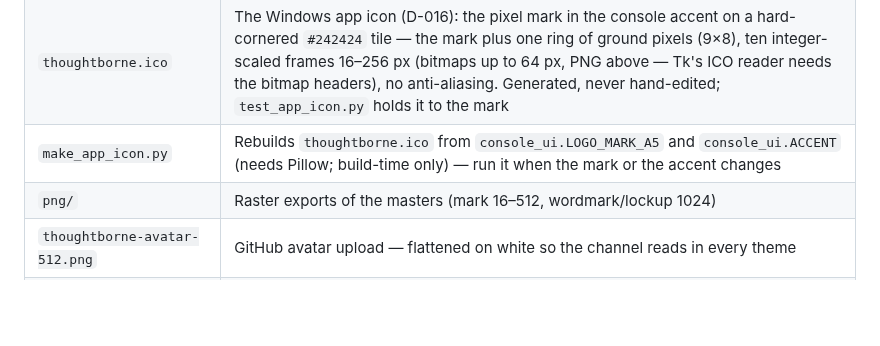
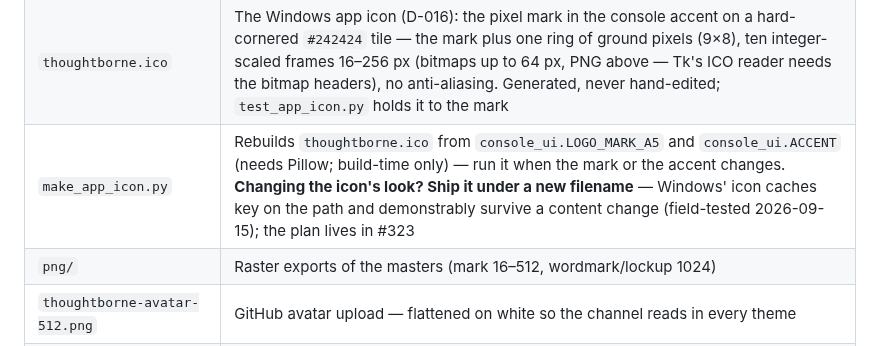
Before and after one commit to timwessels/thoughtborne-windows, a Markdown page: assets/logo/README.md, the part around the change. Drawn GitHub-style; blank space fills up the shorter version.

Commit message:
Point icon changers at the rename rule (#323)
Co-Authored-By: Claude Fable 5 <noreply@anthropic.com>
Claude-Session: https://claude.ai/code/session_01N7XU3YJQU8SyyAGR8Jmda3

```diff
--- a/assets/logo/README.md
+++ b/assets/logo/README.md
@@ -27,7 +27,7 @@ the taskbar, *Settings > Installed apps* and the settings window.
 | `thoughtborne-pixel-lockup.svg` / `-dark.svg` | The console masthead's half-block lockup as crisp pixel rects (mark in the console accent, wordmark in navy / off-white), light/dark — README header since 2026-09; generated from `console_ui.LOGO_MARK_A5` + the wordmark art, keep in sync with `console_ui.py` and the site hero |
 | `thoughtborne-lockup.svg` / `-dark.svg` | Mark + wordmark (Inter), light/dark — the former README header |
 | `thoughtborne.ico` | The Windows app icon (D-016): the pixel mark in the console accent on a hard-cornered `#242424` tile — the mark plus one ring of ground pixels (9×8), ten integer-scaled frames 16–256 px (bitmaps up to 64 px, PNG above — Tk's ICO reader needs the bitmap headers), no anti-aliasing. Generated, never hand-edited; `test_app_icon.py` holds it to the mark |
-| `make_app_icon.py` | Rebuilds `thoughtborne.ico` from `console_ui.LOGO_MARK_A5` and `console_ui.ACCENT` (needs Pillow; build-time only) — run it when the mark or the accent changes |
+| `make_app_icon.py` | Rebuilds `thoughtborne.ico` from `console_ui.LOGO_MARK_A5` and `console_ui.ACCENT` (needs Pillow; build-time only) — run it when the mark or the accent changes. **Changing the icon's look? Ship it under a new filename** — Windows' icon caches key on the path and demonstrably survive a content change (field-tested 2026-09-15); the plan lives in #323 |
 | `png/` | Raster exports of the masters (mark 16–512, wordmark/lockup 1024) |
 | `thoughtborne-avatar-512.png` | GitHub avatar upload — flattened on white so the channel reads in every theme |
 | `thoughtborne-social-preview.png` | GitHub social preview, 1280×640; also the English page's share card (`docs/en/index.html`, og:image) |
```
